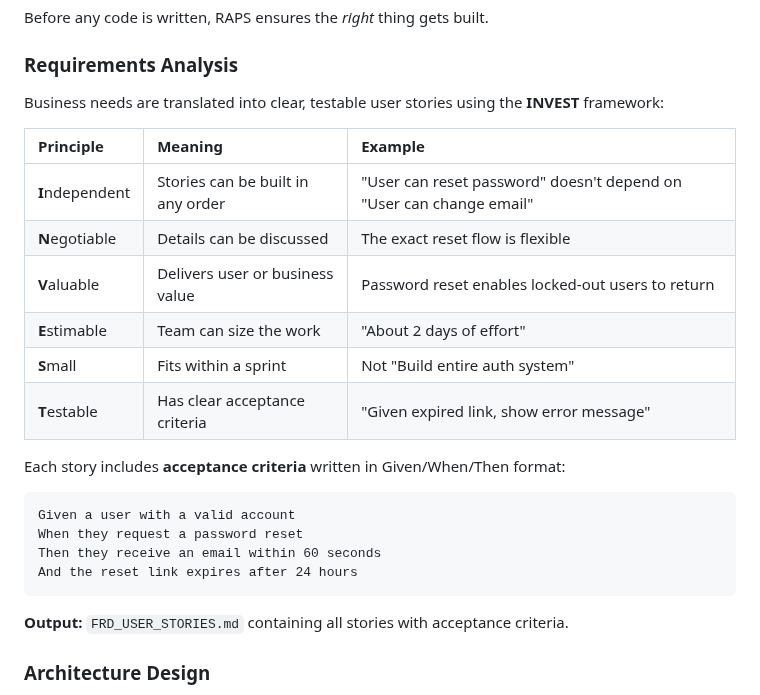
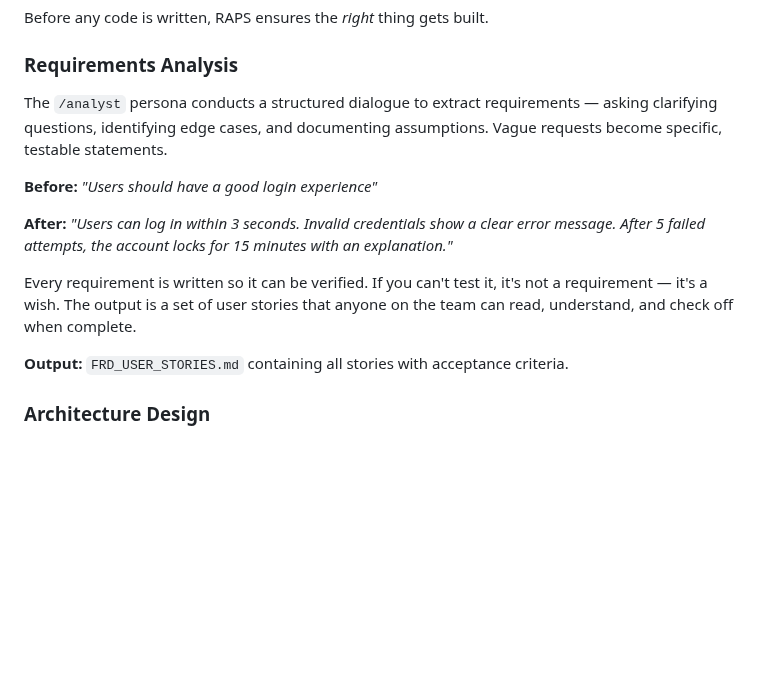
Before and after one commit to GitGerry/raps-methodology, a Markdown page: README.md, the part around the change. Rendered like a GitHub page; blank space fills up the shorter version.

Commit message:
docs: Replace INVEST framework with conversation + testability approach

````diff
--- a/README.md
+++ b/README.md
@@ -54,25 +54,13 @@ Before any code is written, RAPS ensures the *right* thing gets built.
 
 ### Requirements Analysis
 
-Business needs are translated into clear, testable user stories using the **INVEST** framework:
+The `/analyst` persona conducts a structured dialogue to extract requirements — asking clarifying questions, identifying edge cases, and documenting assumptions. Vague requests become specific, testable statements.
 
-| Principle | Meaning | Example |
-|:----------|:--------|:--------|
-| **I**ndependent | Stories can be built in any order | "User can reset password" doesn't depend on "User can change email" |
-| **N**egotiable | Details can be discussed | The exact reset flow is flexible |
-| **V**aluable | Delivers user or business value | Password reset enables locked-out users to return |
-| **E**stimable | Team can size the work | "About 2 days of effort" |
-| **S**mall | Fits within a sprint | Not "Build entire auth system" |
-| **T**estable | Has clear acceptance criteria | "Given expired link, show error message" |
+**Before:** *"Users should have a good login experience"*
 
-Each story includes **acceptance criteria** written in Given/When/Then format:
+**After:** *"Users can log in within 3 seconds. Invalid credentials show a clear error message. After 5 failed attempts, the account locks for 15 minutes with an explanation."*
 
-```
-Given a user with a valid account
-When they request a password reset
-Then they receive an email within 60 seconds
-And the reset link expires after 24 hours
-```
+Every requirement is written so it can be verified. If you can't test it, it's not a requirement — it's a wish. The output is a set of user stories that anyone on the team can read, understand, and check off when complete.
 
 **Output:** `FRD_USER_STORIES.md` containing all stories with acceptance criteria.
 
````
